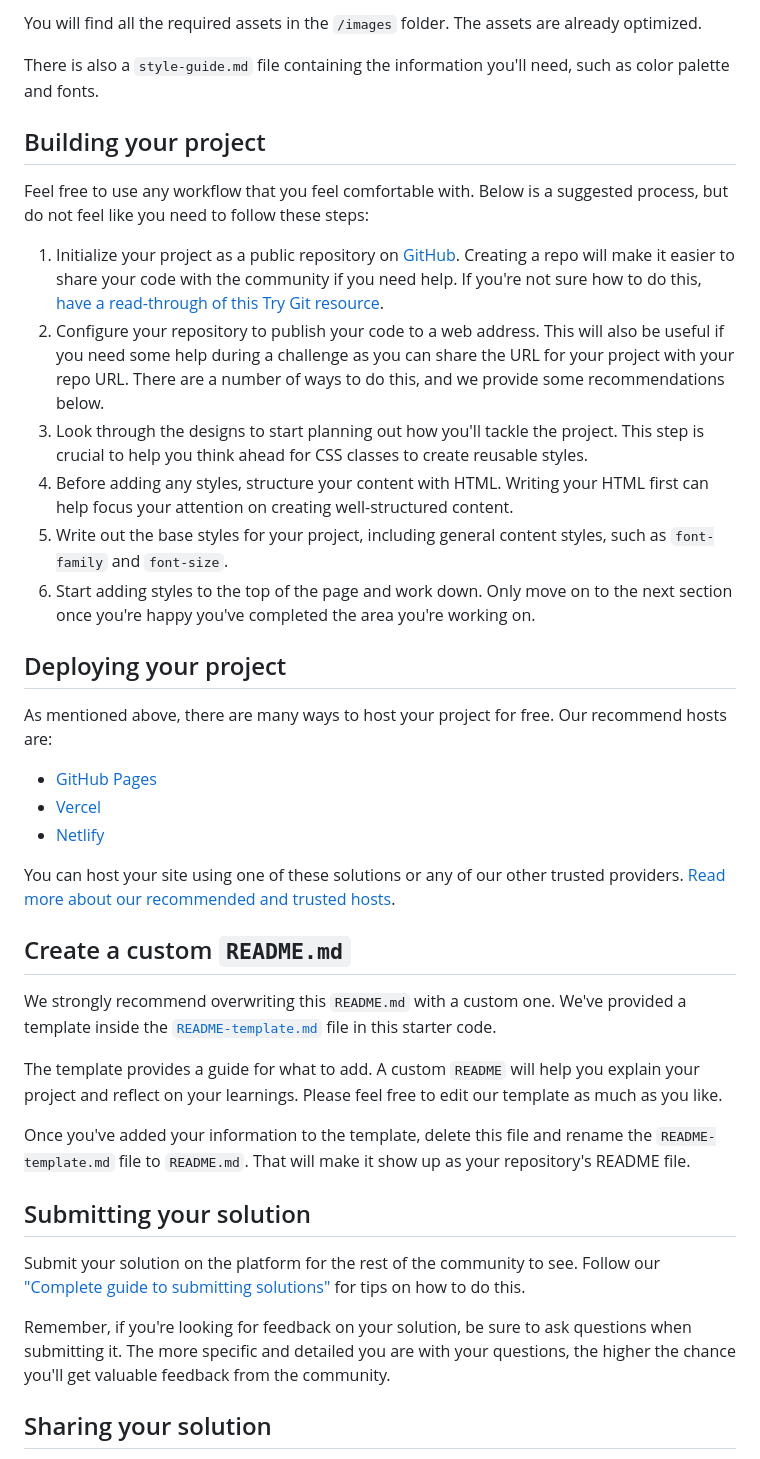
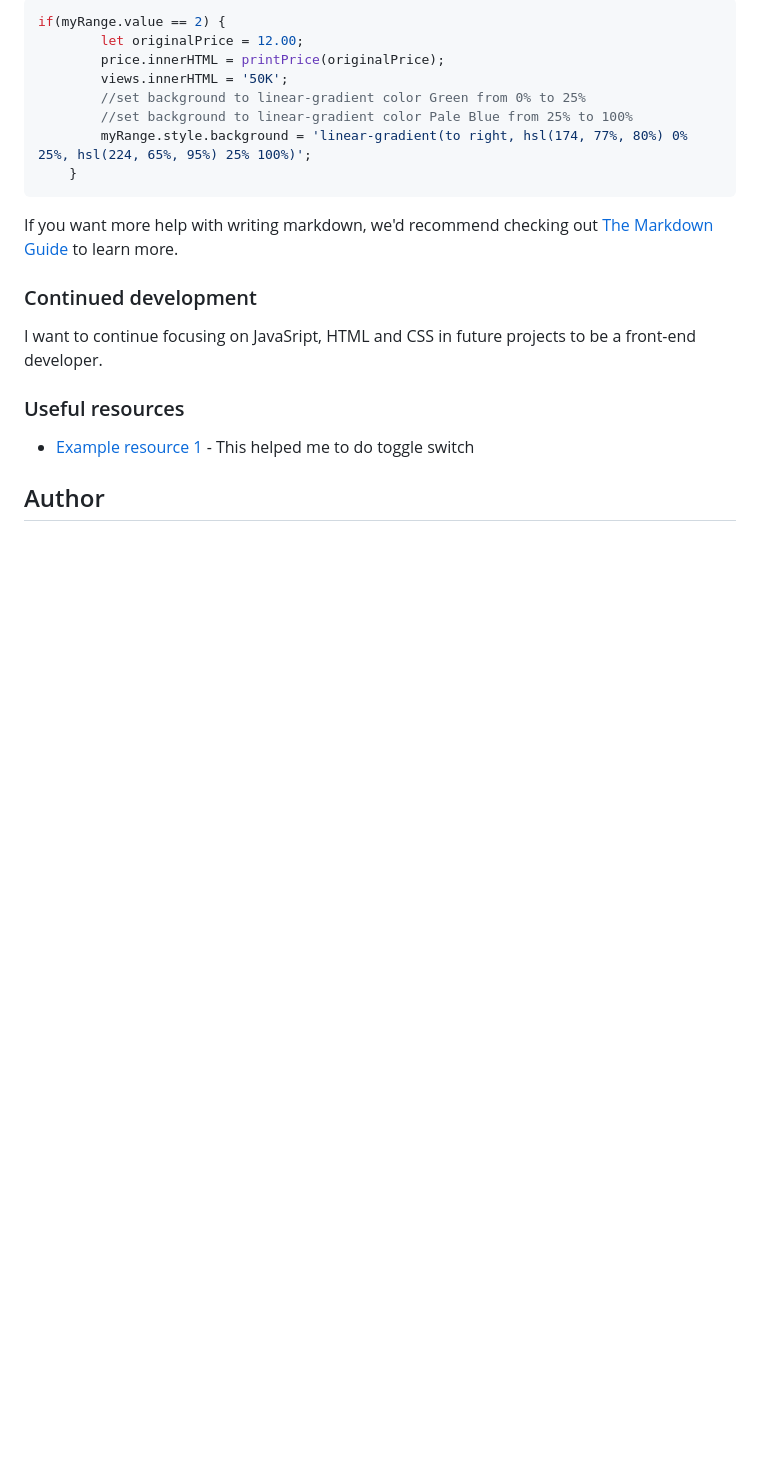
Before and after one commit to rpad88/interactive-pricing-component-main, a Markdown page: README.md, the part around the change printed below. GitHub-like rendering; blank space fills up the shorter version.

````diff
--- a/README.md
+++ b/README.md
@@ -46,42 +51,27 @@ If you would like the design files (we provide Sketch & Figma versions) to inspe
 
-You will find all the required assets in the `/images` folder. The assets are already optimized.
+```js
+if(myRange.value == 2) {
+        let originalPrice = 12.00;
+        price.innerHTML = printPrice(originalPrice);
+        views.innerHTML = '50K';
+        //set background to linear-gradient color Green from 0% to 25%
+        //set background to linear-gradient color Pale Blue from 25% to 100%
+        myRange.style.background = 'linear-gradient(to right, hsl(174, 77%, 80%) 0% 25%, hsl(224, 65%, 95%) 25% 100%)';
+    }
+```
 
-There is also a `style-guide.md` file containing the information you'll need, such as color palette and fonts.
+If you want more help with writing markdown, we'd recommend checking out [The Markdown Guide](https://www.markdownguide.org/) to learn more.
 
-## Building your project
 
-Feel free to use any workflow that you feel comfortable with. Below is a suggested process, but do not feel like you need to follow these steps:
+### Continued development
 
-1. Initialize your project as a public repository on [GitHub](https://github.com/). Creating a repo will make it easier to share your code with the community if you need help. If you're not sure how to do this, [have a read-through of this Try Git resource](https://try.github.io/).
-2. Configure your repository to publish your code to a web address. This will also be useful if you need some help during a challenge as you can share the URL for your project with your repo URL. There are a number of ways to do this, and we provide some recommendations below.
-3. Look through the designs to start planning out how you'll tackle the project. This step is crucial to help you think ahead for CSS classes to create reusable styles.
-4. Before adding any styles, structure your content with HTML. Writing your HTML first can help focus your attention on creating well-structured content.
-5. Write out the base styles for your project, including general content styles, such as `font-family` and `font-size`.
-6. Start adding styles to the top of the page and work down. Only move on to the next section once you're happy you've completed the area you're working on.
+I want to continue focusing on JavaSript, HTML and CSS in future projects to be a front-end developer.
 
-## Deploying your project
 
-As mentioned above, there are many ways to host your project for free. Our recommend hosts are:
+### Useful resources
 
-- [GitHub Pages](https://pages.github.com/)
-- [Vercel](https://vercel.com/)
-- [Netlify](https://www.netlify.com/)
+- [Example resource 1](https://www.w3schools.com/howto/howto_css_switch.asp) - This helped me to do toggle switch
 
-You can host your site using one of these solutions or any of our other trusted providers. [Read more about our recommended and trusted hosts](https://medium.com/frontend-mentor/frontend-mentor-trusted-hosting-providers-bf000dfebe).
 
-## Create a custom `README.md`
+## Author
 
-We strongly recommend overwriting this `README.md` with a custom one. We've provided a template inside the [`README-template.md`](./README-template.md) file in this starter code.
-
-The template provides a guide for what to add. A custom `README` will help you explain your project and reflect on your learnings. Please feel free to edit our template as much as you like.
-
-Once you've added your information to the template, delete this file and rename the `README-template.md` file to `README.md`. That will make it show up as your repository's README file.
-
-## Submitting your solution
-
-Submit your solution on the platform for the rest of the community to see. Follow our ["Complete guide to submitting solutions"](https://medium.com/frontend-mentor/a-complete-guide-to-submitting-solutions-on-frontend-mentor-ac6384162248) for tips on how to do this.
-
-Remember, if you're looking for feedback on your solution, be sure to ask questions when submitting it. The more specific and detailed you are with your questions, the higher the chance you'll get valuable feedback from the community.
-
-## Sharing your solution
-
````
Also changed, not shown: other parts of README.md (+34 -45 lines), README-template.md (deleted, +0 -112 lines), screenshot.png (added), 5 other files.
